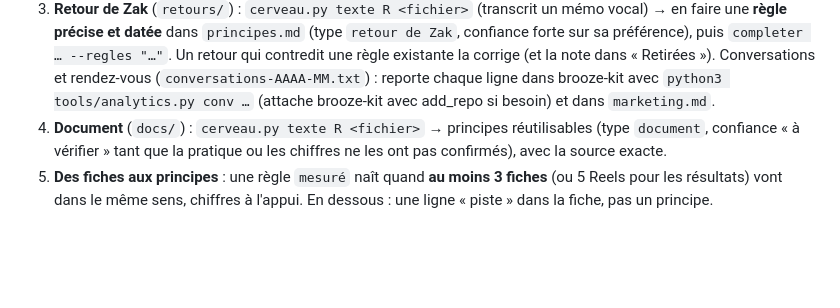
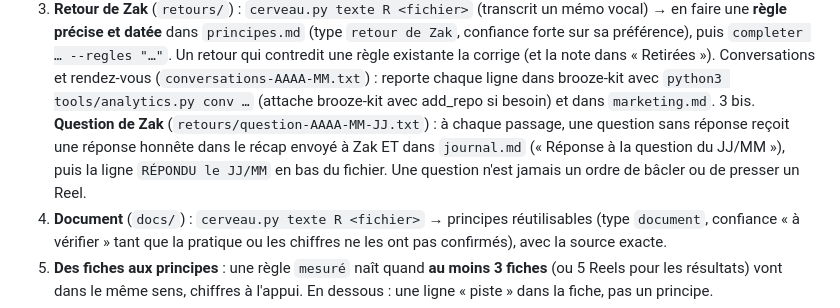
Before and after one commit to zakxa48-wq/brooze-agent, a Markdown page: CERVEAU.md, the part around the change. Drawn GitHub-style; blank space fills up the shorter version.

Commit message:
Questions de Zak : réponse au récap du passage suivant
Co-Authored-By: Claude Opus 5.5 <noreply@anthropic.com>
Claude-Session: https://claude.ai/code/session_01AdSeFqikVTnEaH1LavGi44

```diff
--- a/CERVEAU.md
+++ b/CERVEAU.md
@@ -33,6 +33,9 @@ n'annonce jamais un succès sur les vues seules.
    `completer … --regles "…"`. Un retour qui contredit une règle existante la corrige (et la note dans « Retirées »).
    Conversations et rendez-vous (`conversations-AAAA-MM.txt`) : reporte chaque ligne dans brooze-kit avec
    `python3 tools/analytics.py conv …` (attache brooze-kit avec add_repo si besoin) et dans `marketing.md`.
+3 bis. **Question de Zak** (`retours/question-AAAA-MM-JJ.txt`) : à chaque passage, une question sans réponse reçoit
+   une réponse honnête dans le récap envoyé à Zak ET dans `journal.md` (« Réponse à la question du JJ/MM »), puis la
+   ligne `RÉPONDU le JJ/MM` en bas du fichier. Une question n'est jamais un ordre de bâcler ou de presser un Reel.
 4. **Document** (`docs/`) : `cerveau.py texte R <fichier>` → principes réutilisables (type `document`, confiance
    « à vérifier » tant que la pratique ou les chiffres ne les ont pas confirmés), avec la source exacte.
 5. **Des fiches aux principes** : une règle `mesuré` naît quand **au moins 3 fiches** (ou 5 Reels pour les résultats)
```
